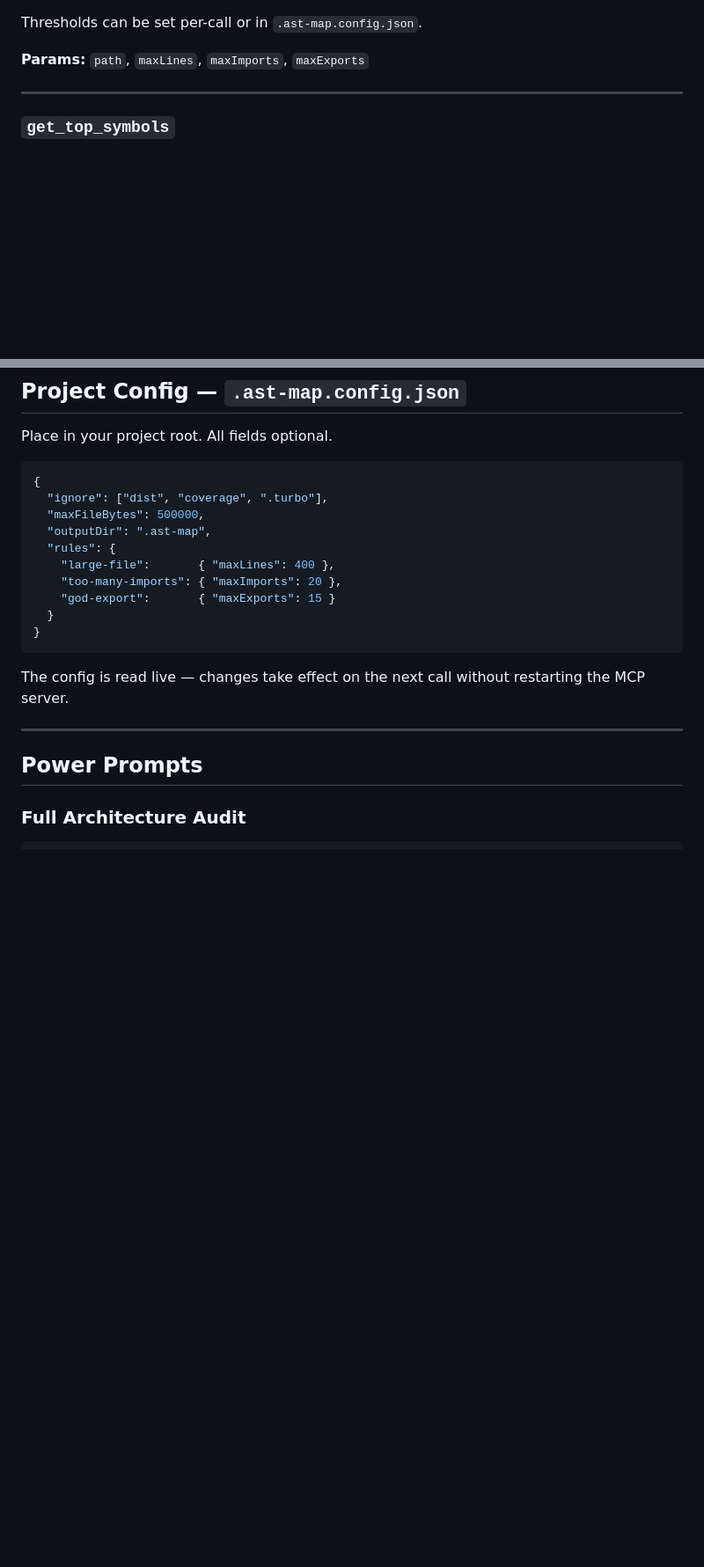
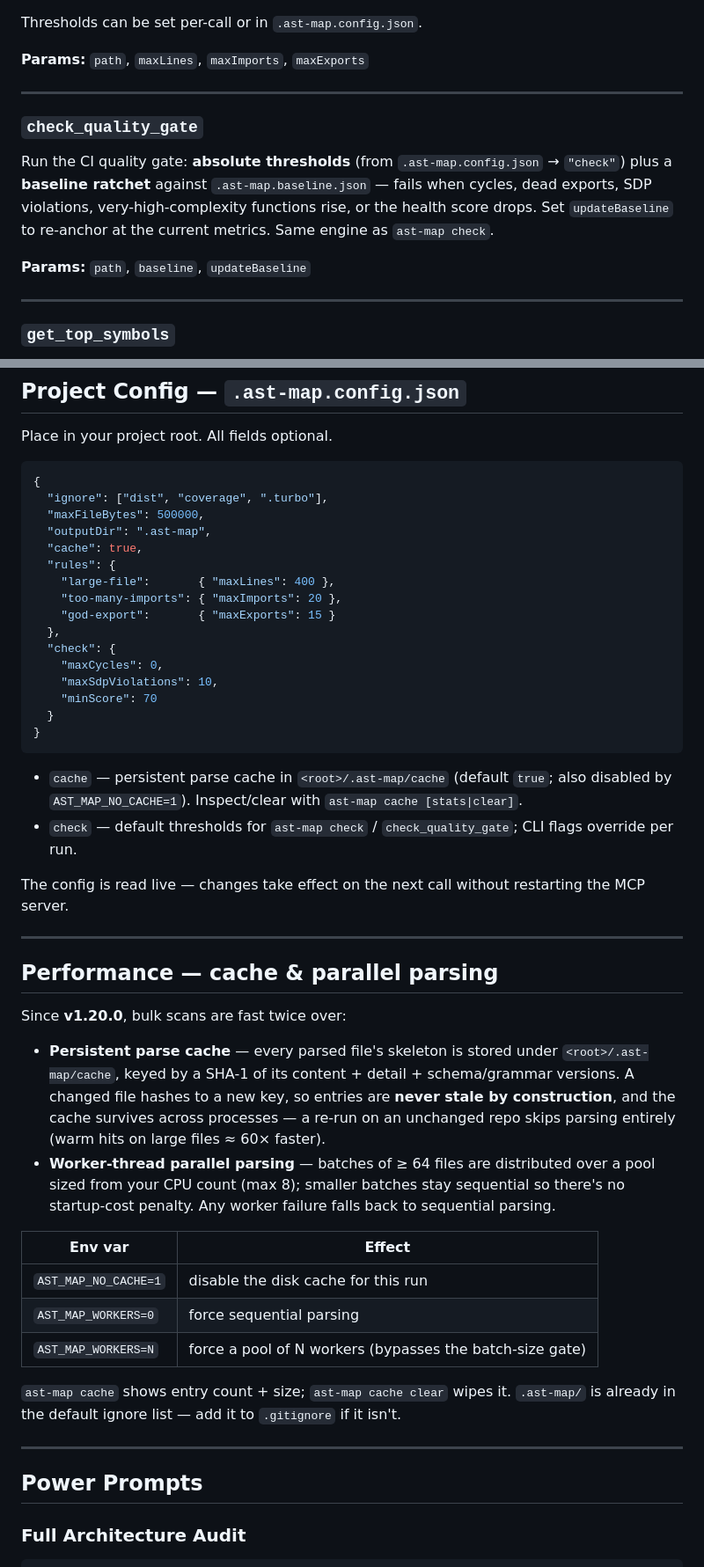
Before and after one commit to 6ixthxense/AST-MCP, a Markdown page: README.md, 2 parts joined by grey strips. Shown at 88% size. GitHub-like rendering; blank space fills up the shorter version.

````diff
--- a/README.md
+++ b/README.md
@@ -524,6 +526,13 @@ Thresholds can be set per-call or in `.ast-map.config.json`.
 
 ---
 
+### `check_quality_gate`
+Run the CI quality gate: **absolute thresholds** (from `.ast-map.config.json` → `"check"`) plus a **baseline ratchet** against `.ast-map.baseline.json` — fails when cycles, dead exports, SDP violations, very-high-complexity functions rise, or the health score drops. Set `updateBaseline` to re-anchor at the current metrics. Same engine as `ast-map check`.
+
+**Params:** `path`, `baseline`, `updateBaseline`
+
+---
+
 ### `get_top_symbols`
 Return the N most-imported symbols — your codebase's "God Nodes" where a breaking change has maximum blast radius.
 
@@ -540,15 +549,41 @@ Place in your project root. All fields optional.
   "ignore": ["dist", "coverage", ".turbo"],
   "maxFileBytes": 500000,
   "outputDir": ".ast-map",
+  "cache": true,
   "rules": {
     "large-file":       { "maxLines": 400 },
     "too-many-imports": { "maxImports": 20 },
     "god-export":       { "maxExports": 15 }
+  },
+  "check": {
+    "maxCycles": 0,
+    "maxSdpViolations": 10,
+    "minScore": 70
   }
 }
 ```
 
+- `cache` — persistent parse cache in `<root>/.ast-map/cache` (default `true`; also disabled by `AST_MAP_NO_CACHE=1`). Inspect/clear with `ast-map cache [stats|clear]`.
+- `check` — default thresholds for `ast-map check` / `check_quality_gate`; CLI flags override per run.
+
 The config is read live — changes take effect on the next call without restarting the MCP server.
+
+---
+
+## Performance — cache & parallel parsing
+
+Since **v1.20.0**, bulk scans are fast twice over:
+
+- **Persistent parse cache** — every parsed file's skeleton is stored under `<root>/.ast-map/cache`, keyed by a SHA-1 of its content + detail + schema/grammar versions. A changed file hashes to a new key, so entries are **never stale by construction**, and the cache survives across processes — a re-run on an unchanged repo skips parsing entirely (warm hits on large files ≈ 60× faster).
+- **Worker-thread parallel parsing** — batches of ≥ 64 files are distributed over a pool sized from your CPU count (max 8); smaller batches stay sequential so there's no startup-cost penalty. Any worker failure falls back to sequential parsing.
+
+| Env var | Effect |
+|---------|--------|
+| `AST_MAP_NO_CACHE=1` | disable the disk cache for this run |
+| `AST_MAP_WORKERS=0`  | force sequential parsing |
+| `AST_MAP_WORKERS=N`  | force a pool of N workers (bypasses the batch-size gate) |
+
+`ast-map cache` shows entry count + size; `ast-map cache clear` wipes it. `.ast-map/` is already in the default ignore list — add it to `.gitignore` if it isn't.
 
 ---
 
````
Also changed, not shown: other parts of README.md (+26 -12 lines).
